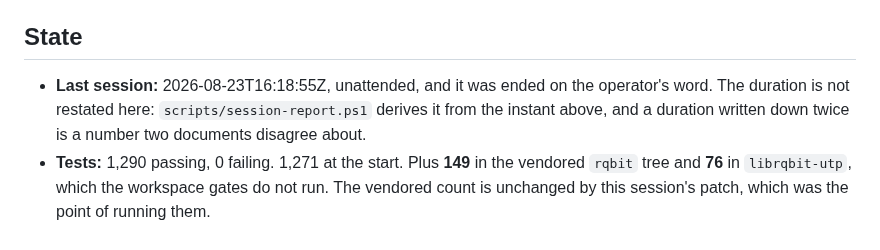
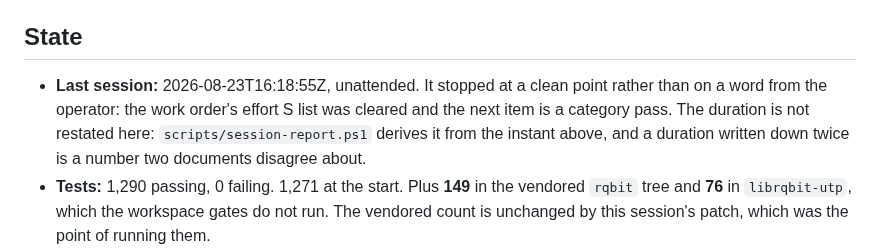
Before and after one commit to Azathothas/bit-cli, a Markdown page: TODO/PROGRESS.md, the part around the change. GitHub-like rendering.

Commit message:
Say why the session stopped where it did
The state line said the session was ended on the operator's word. It was not:
it stopped where the work order's effort S list ran out and the next item is a
category pass.

2026-08-23T18:57Z

[skip ci]

```diff
--- a/TODO/PROGRESS.md
+++ b/TODO/PROGRESS.md
@@ -57,8 +57,10 @@ bump, reconcile with `scripts/vendor-sync.ps1`, keep `UPSTREAM.md` true.
 
 ## State
 
-- **Last session:** 2026-08-23T16:18:55Z, unattended, and it was ended on the
-  operator's word. The duration is not restated here:
+- **Last session:** 2026-08-23T16:18:55Z, unattended. It stopped at a clean
+  point rather than on a word from the operator: the work order's effort S list
+  was cleared and the next item is a category pass. The duration is not
+  restated here:
   `scripts/session-report.ps1` derives it from the instant above, and a
   duration written down twice is a number two documents disagree about.
 - **Tests:** 1,290 passing, 0 failing. 1,271 at the start. Plus **149** in the
```
